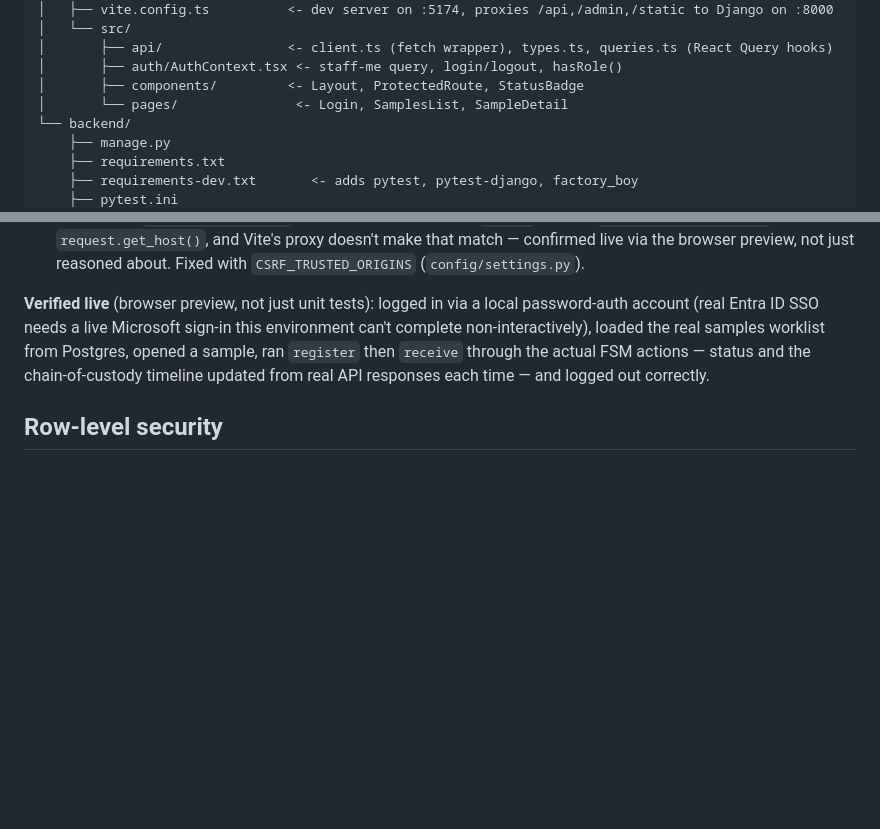
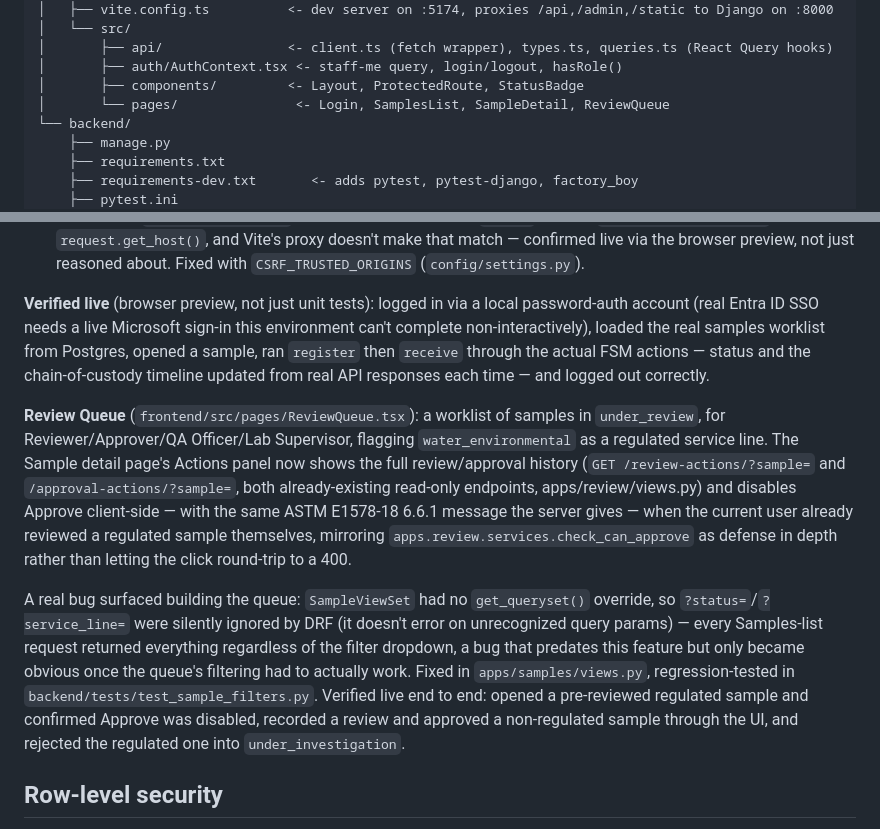
Before and after one commit to crwthopia/nexus-lims, a Markdown page: README.md, 2 parts joined by grey strips. Rendered like a GitHub page; blank space fills up the shorter version.

Commit message:
Document the Review Queue in the Staff Console README section
Co-Authored-By: Claude Sonnet 5 <noreply@anthropic.com>

```diff
--- a/README.md
+++ b/README.md
@@ -61,7 +61,7 @@ nasat-lims/
 │       ├── api/                <- client.ts (fetch wrapper), types.ts, queries.ts (React Query hooks)
 │       ├── auth/AuthContext.tsx <- staff-me query, login/logout, hasRole()
 │       ├── components/         <- Layout, ProtectedRoute, StatusBadge
-│       └── pages/               <- Login, SamplesList, SampleDetail
+│       └── pages/               <- Login, SamplesList, SampleDetail, ReviewQueue
 └── backend/
     ├── manage.py
     ├── requirements.txt
@@ -392,6 +392,29 @@ samples worklist from Postgres, opened a sample, ran `register` then
 timeline updated from real API responses each time — and logged out
 correctly.
 
+**Review Queue** (`frontend/src/pages/ReviewQueue.tsx`): a worklist of
+samples in `under_review`, for Reviewer/Approver/QA Officer/Lab Supervisor,
+flagging `water_environmental` as a regulated service line. The Sample
+detail page's Actions panel now shows the full review/approval history
+(`GET /review-actions/?sample=` and `/approval-actions/?sample=`, both
+already-existing read-only endpoints, apps/review/views.py) and disables
+Approve client-side — with the same ASTM E1578-18 6.6.1 message the server
+gives — when the current user already reviewed a regulated sample
+themselves, mirroring `apps.review.services.check_can_approve` as defense
+in depth rather than letting the click round-trip to a 400.
+
+A real bug surfaced building the queue: `SampleViewSet` had no
+`get_queryset()` override, so `?status=`/`?service_line=` were silently
+ignored by DRF (it doesn't error on unrecognized query params) — every
+Samples-list request returned everything regardless of the filter
+dropdown, a bug that predates this feature but only became obvious once
+the queue's filtering had to actually work. Fixed in
+`apps/samples/views.py`, regression-tested in
+`backend/tests/test_sample_filters.py`. Verified live end to end: opened a
+pre-reviewed regulated sample and confirmed Approve was disabled, recorded
+a review and approved a non-regulated sample through the UI, and rejected
+the regulated one into `under_investigation`.
+
 ## Row-level security
 
 `apps/accounts/middleware.py` (`RLSContextMiddleware`) sets
```
